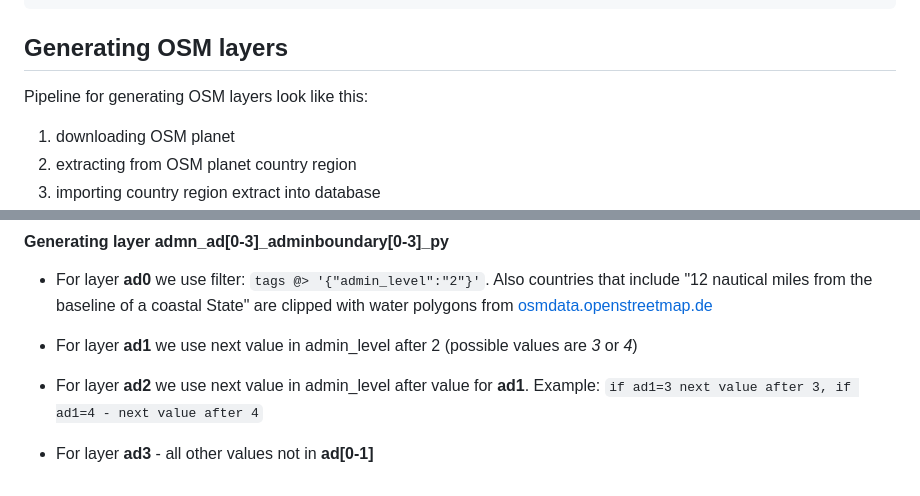
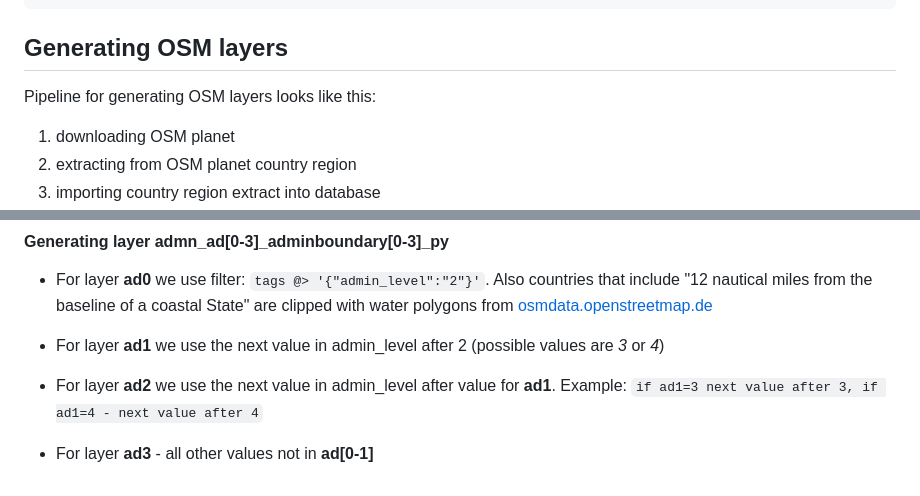
Before and after one commit to konturio/geocint-mapaction, a Markdown page: README.md, 2 parts joined by grey strips. Rendered like a GitHub page.

```diff
--- a/README.md
+++ b/README.md
@@ -55,7 +55,7 @@ EXAMPLE
 
 ## Generating OSM layers
 
-Pipeline for generating OSM layers look like this:
+Pipeline for generating OSM layers looks like this:
 
 1. downloading OSM planet
 2. extracting from OSM planet country region
@@ -74,9 +74,9 @@ During this process we are filtering osm features and saving them into the disti
 * For layer **ad0** we use filter:
 `tags @> '{"admin_level":"2"}'`. Also countries that include "12 nautical miles from the baseline of a coastal State" are clipped with water polygons from [osmdata.openstreetmap.de](https://osmdata.openstreetmap.de/data/water-polygons.html)
 
-* For layer **ad1** we use next value in admin_level after 2 (possible values are *3* or *4*)
+* For layer **ad1** we use the next value in admin_level after 2 (possible values are *3* or *4*)
 
-* For layer **ad2** we use next value in admin_level after value for **ad1**.
+* For layer **ad2** we use the next value in admin_level after value for **ad1**.
 Example: `if ad1=3 next value after 3, if ad1=4 - next value after 4`
 
 * For layer **ad3** - all other values not in **ad[0-1]**
```
